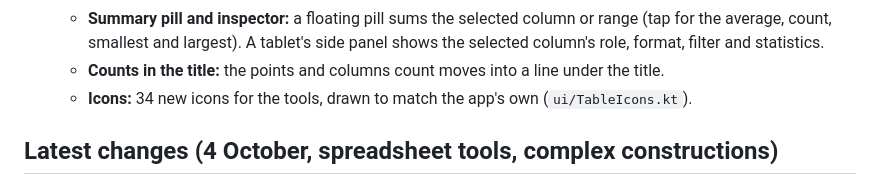
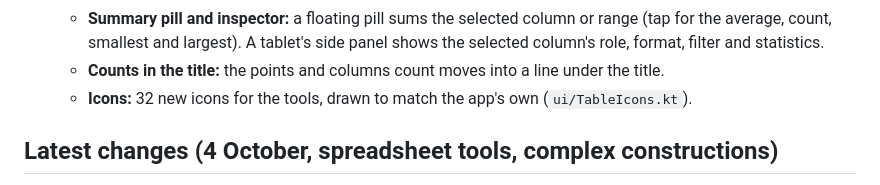
Before and after one commit to fran2402/cascalc, a Markdown page: CasCalc/README.md, the part around the change. GitHub-like rendering.

Commit message:
README: correct the icon count
Co-Authored-By: Claude Opus 5.5 <noreply@anthropic.com>
Claude-Session: https://claude.ai/code/session_01VW9NAiuvXUFDcfWKjWsWcT

```diff
--- a/CasCalc/README.md
+++ b/CasCalc/README.md
@@ -219,7 +219,7 @@ signed with a throwaway debug key, so they install alongside nothing from the Pl
     the average, count, smallest and largest). A tablet's side panel shows the selected
     column's role, format, filter and statistics.
   - **Counts in the title:** the points and columns count moves into a line under the title.
-  - **Icons:** 34 new icons for the tools, drawn to match the app's own (`ui/TableIcons.kt`).
+  - **Icons:** 32 new icons for the tools, drawn to match the app's own (`ui/TableIcons.kt`).
 
 ## Latest changes (4 October, spreadsheet tools, complex constructions)
 - **Data tables, more like a spreadsheet:**
```
